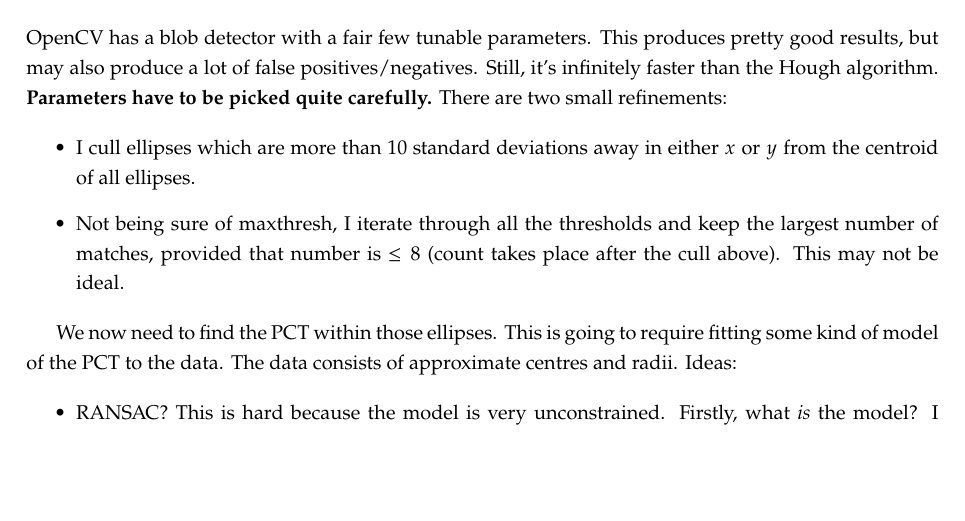
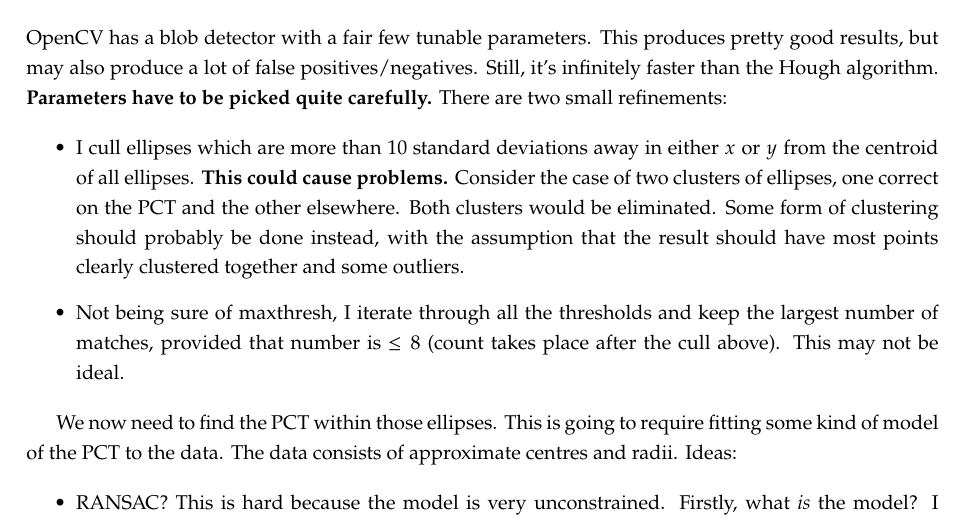
Before and after one commit to jimfinnis/pyqttest, a LaTeX document (ellipse/main.tex, which reads ellipse/body.tex): part of page 2 of 2, cut so that both start at the same text, the shorter picture padded with empty space. Compiled offline with pdfLaTeX.

Commit message:
notes on clustering

```diff
--- a/ellipse/body.tex
+++ b/ellipse/body.tex
@@ -39,7 +39,11 @@ but may also produce a lot of false positives/negatives. Still, it's infinitely
 Hough algorithm. \textbf{Parameters have to be picked quite carefully.} There are two small refinements:
 \begin{itemize}
 \item I cull ellipses which are more than 10 standard deviations away in either $x$ or $y$ from
-the centroid of all ellipses.
+the centroid of all ellipses. \textbf{This could cause problems.} Consider
+the case of two clusters of ellipses, one correct on the PCT and the other
+elsewhere. Both clusters would be eliminated. Some form of clustering
+should probably be done instead, with the assumption that the result
+should have most points clearly clustered together and some outliers.
 \item Not being sure of maxthresh, I iterate through all the thresholds and keep the largest number of
 matches, provided that number is $\le 8$ (count takes place after the cull above). This may not be ideal.
 \end{itemize}
```
